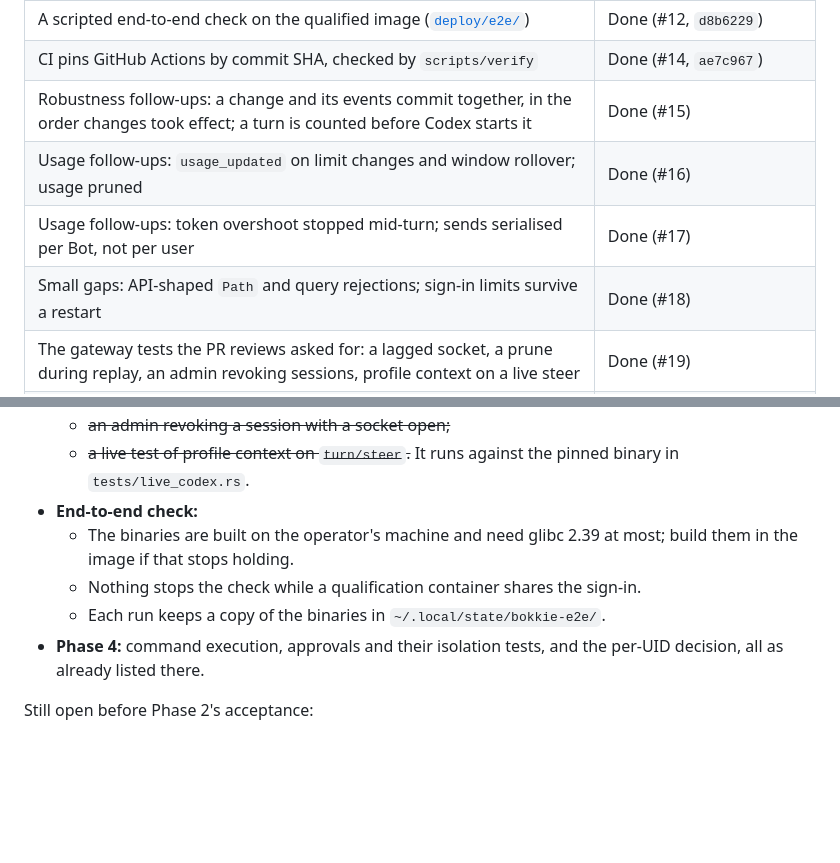
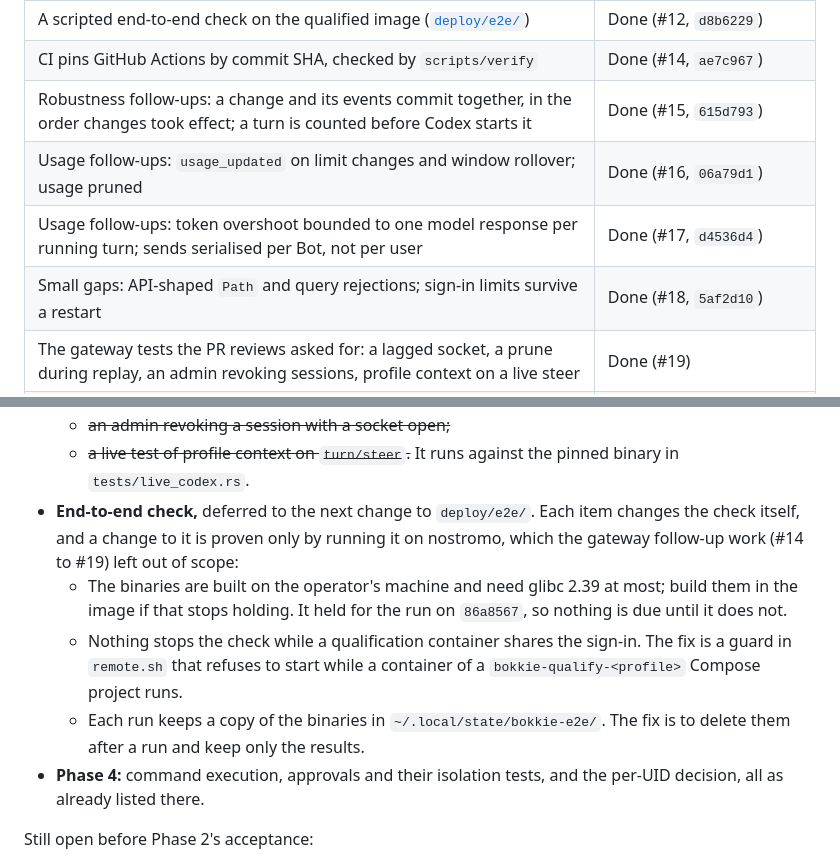
Before and after one commit to robchristie/bokkie, a Markdown page: docs/plans/foundation-plan.md, 2 parts joined by grey strips. GitHub-like rendering; blank space fills up the shorter version.

Commit message:
Record the gateway follow-ups' landed revisions and defer the end-to-end items

```diff
--- a/docs/plans/foundation-plan.md
+++ b/docs/plans/foundation-plan.md
@@ -374,10 +374,10 @@ operator reference is [docs/gateway.md](../gateway.md).
 | Usage: the subscription's windows and per-user allowances, enforced for a member account | Done (#11, `5d9a908`) |
 | A scripted end-to-end check on the qualified image ([`deploy/e2e/`](../../deploy/e2e/README.md)) | Done (#12, `d8b6229`) |
 | CI pins GitHub Actions by commit SHA, checked by `scripts/verify` | Done (#14, `ae7c967`) |
-| Robustness follow-ups: a change and its events commit together, in the order changes took effect; a turn is counted before Codex starts it | Done (#15) |
-| Usage follow-ups: `usage_updated` on limit changes and window rollover; usage pruned | Done (#16) |
-| Usage follow-ups: token overshoot stopped mid-turn; sends serialised per Bot, not per user | Done (#17) |
-| Small gaps: API-shaped `Path` and query rejections; sign-in limits survive a restart | Done (#18) |
+| Robustness follow-ups: a change and its events commit together, in the order changes took effect; a turn is counted before Codex starts it | Done (#15, `615d793`) |
+| Usage follow-ups: `usage_updated` on limit changes and window rollover; usage pruned | Done (#16, `06a79d1`) |
+| Usage follow-ups: token overshoot bounded to one model response per running turn; sends serialised per Bot, not per user | Done (#17, `d4536d4`) |
+| Small gaps: API-shaped `Path` and query rejections; sign-in limits survive a restart | Done (#18, `5af2d10`) |
 | The gateway tests the PR reviews asked for: a lagged socket, a prune during replay, an admin revoking sessions, profile context on a live steer | Done (#19) |
 | The conversation list, usage meter and limit-reached banner in the client | Waits for Phase 1 |
 | PWA install, and deployment behind Traefik under a temporary hostname | Not started; deployment needs the owner's go-ahead |
@@ -449,12 +449,18 @@ remaining work unless a later phase is named:
   - ~~an admin revoking a session with a socket open;~~
   - ~~a live test of profile context on `turn/steer`.~~ It runs against
     the pinned binary in `tests/live_codex.rs`.
-- **End-to-end check:**
+- **End-to-end check,** deferred to the next change to `deploy/e2e/`. Each
+  item changes the check itself, and a change to it is proven only by
+  running it on nostromo, which the gateway follow-up work (#14 to #19)
+  left out of scope:
   - The binaries are built on the operator's machine and need glibc 2.39 at
-    most; build them in the image if that stops holding.
+    most; build them in the image if that stops holding. It held for the
+    run on `86a8567`, so nothing is due until it does not.
   - Nothing stops the check while a qualification container shares the
-    sign-in.
+    sign-in. The fix is a guard in `remote.sh` that refuses to start while
+    a container of a `bokkie-qualify-<profile>` Compose project runs.
   - Each run keeps a copy of the binaries in `~/.local/state/bokkie-e2e/`.
+    The fix is to delete them after a run and keep only the results.
 - **Phase 4:** command execution, approvals and their isolation tests, and
   the per-UID decision, all as already listed there.
 
```
